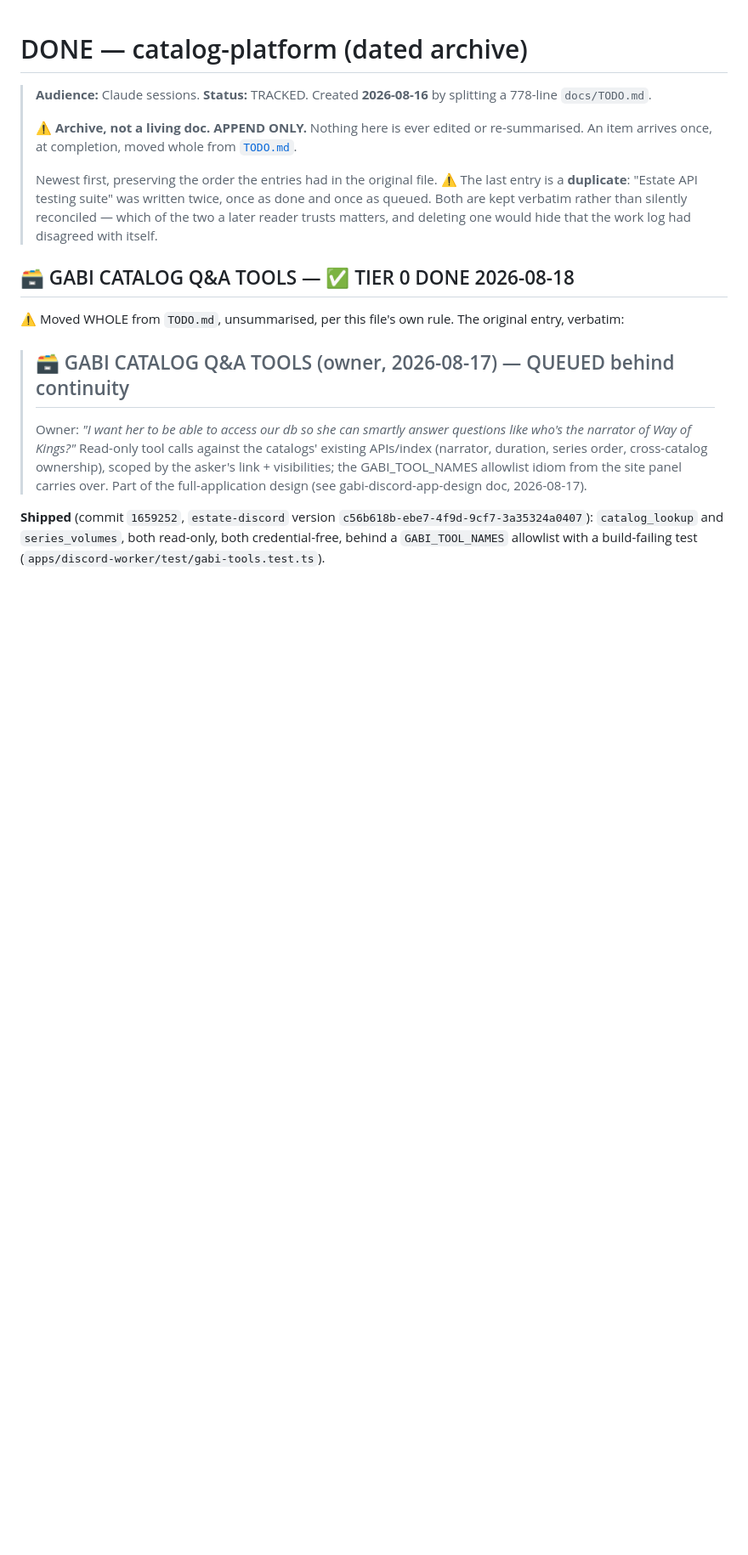
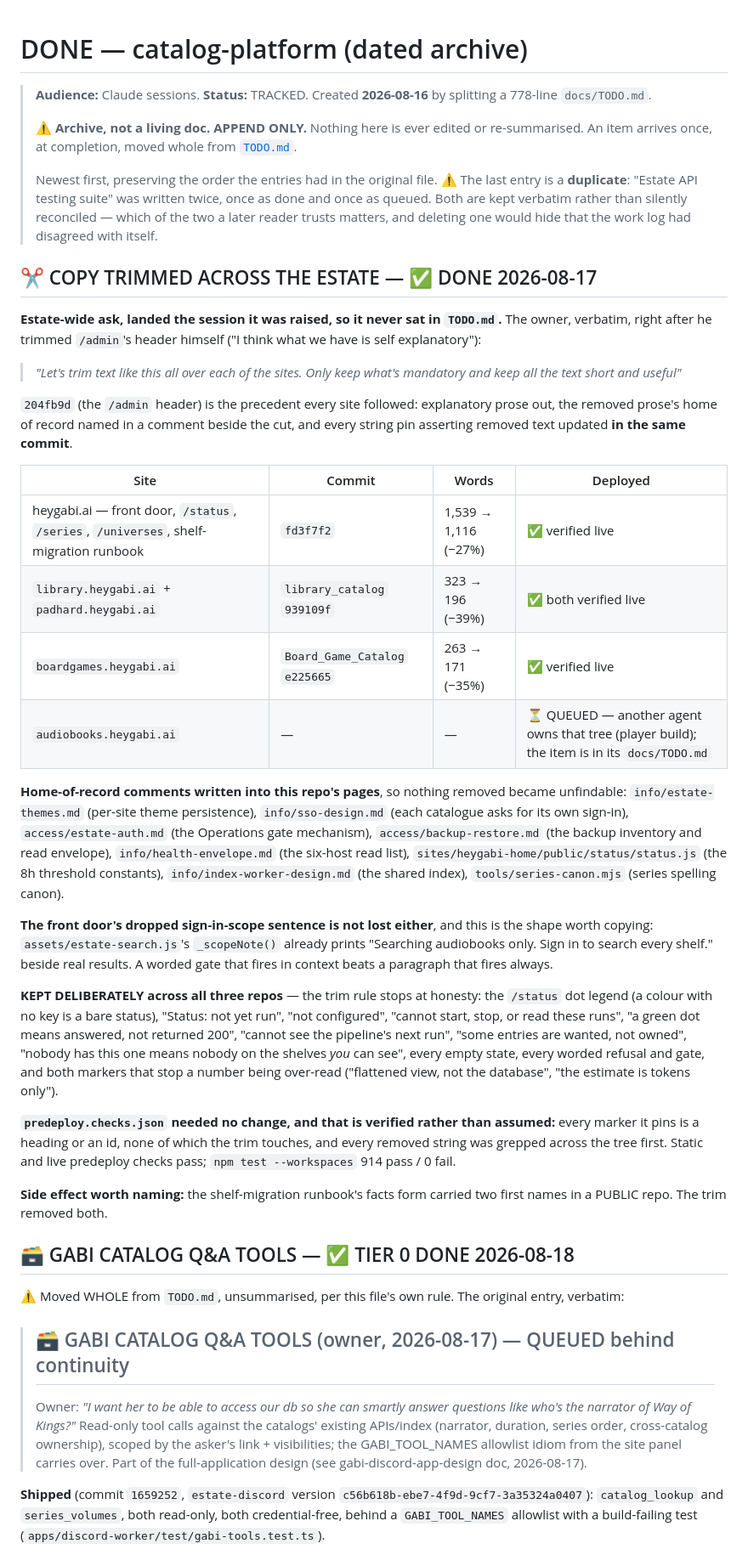
Before and after one commit to skymitch9/catalog-platform, a Markdown page: docs/DONE.md, the part around the change. Shown at 85% size. Drawn GitHub-style; blank space fills up the shorter version.

Commit message:
docs: DONE — the estate-wide copy trim, with what was NOT trimmed and why
Owner order 2026-08-17: "Let's trim text like this all over each of the sites.
Only keep what's mandatory and keep all the text short and useful."

One entry covering all four sites: three trimmed and deployed (heygabi.ai,
library + padhard, boardgames) and audiobooks queued in its own TODO because
another agent owns that tree. Records the home-of-record comment for every
piece of prose removed from this repo's pages, and the KEPT list - the dot
legend, the not-yet-run and not-configured states, the cannot-see and
cannot-start limits, the wanted-not-owned and nobody-you-can-see sentences -
because the next trim pass needs to know where the rule stops.

Also names the shape worth copying: the front door's dropped sign-in-scope
sentence is not lost, because estate-search.js's _scopeNote() already prints it
beside real results. A worded gate that fires in context beats a paragraph that
fires always.

Co-Authored-By: Claude Fable 5 <noreply@anthropic.com>
Claude-Session: https://claude.ai/code/session_01Y3ds6RJnRbqhF15Xc9ADuu

```diff
--- a/docs/DONE.md
+++ b/docs/DONE.md
@@ -12,6 +12,59 @@
 > twice, once as done and once as queued. Both are kept verbatim rather than
 > silently reconciled — which of the two a later reader trusts matters, and
 > deleting one would hide that the work log had disagreed with itself.
+
+## ✂️ COPY TRIMMED ACROSS THE ESTATE — ✅ DONE 2026-08-17
+
+**Estate-wide ask, landed the session it was raised, so it never sat in
+`TODO.md`.** The owner, verbatim, right after he trimmed `/admin`'s header
+himself ("I think what we have is self explanatory"):
+
+> *"Let's trim text like this all over each of the sites. Only keep what's
+> mandatory and keep all the text short and useful"*
+
+`204fb9d` (the `/admin` header) is the precedent every site followed: explanatory
+prose out, the removed prose's home of record named in a comment beside the cut,
+and every string pin asserting removed text updated **in the same commit**.
+
+| Site | Commit | Words | Deployed |
+|---|---|---|---|
+| heygabi.ai — front door, `/status`, `/series`, `/universes`, shelf-migration runbook | `fd3f7f2` | 1,539 → 1,116 (−27%) | ✅ verified live |
+| `library.heygabi.ai` + `padhard.heygabi.ai` | `library_catalog` `939109f` | 323 → 196 (−39%) | ✅ both verified live |
+| `boardgames.heygabi.ai` | `Board_Game_Catalog` `e225665` | 263 → 171 (−35%) | ✅ verified live |
+| `audiobooks.heygabi.ai` | — | — | ⏳ QUEUED — another agent owns that tree (player build); the item is in its `docs/TODO.md` |
+
+**Home-of-record comments written into this repo's pages**, so nothing removed
+became unfindable: `info/estate-themes.md` (per-site theme persistence),
+`info/sso-design.md` (each catalogue asks for its own sign-in),
+`access/estate-auth.md` (the Operations gate mechanism),
+`access/backup-restore.md` (the backup inventory and read envelope),
+`info/health-envelope.md` (the six-host read list),
+`sites/heygabi-home/public/status/status.js` (the 8h threshold constants),
+`info/index-worker-design.md` (the shared index), `tools/series-canon.mjs`
+(series spelling canon).
+
+**The front door's dropped sign-in-scope sentence is not lost either**, and this
+is the shape worth copying: `assets/estate-search.js`'s `_scopeNote()` already
+prints "Searching audiobooks only. Sign in to search every shelf." beside real
+results. A worded gate that fires in context beats a paragraph that fires
+always.
+
+**KEPT DELIBERATELY across all three repos** — the trim rule stops at honesty:
+the `/status` dot legend (a colour with no key is a bare status), "Status: not
+yet run", "not configured", "cannot start, stop, or read these runs", "a green
+dot means answered, not returned 200", "cannot see the pipeline's next run",
+"some entries are wanted, not owned", "nobody has this one means nobody on the
+shelves *you* can see", every empty state, every worded refusal and gate, and
+both markers that stop a number being over-read ("flattened view, not the
+database", "the estimate is tokens only").
+
+**`predeploy.checks.json` needed no change, and that is verified rather than
+assumed:** every marker it pins is a heading or an id, none of which the trim
+touches, and every removed string was grepped across the tree first. Static and
+live predeploy checks pass; `npm test --workspaces` 914 pass / 0 fail.
+
+**Side effect worth naming:** the shelf-migration runbook's facts form carried
+two first names in a PUBLIC repo. The trim removed both.
 
 ## 🗃️ GABI CATALOG Q&A TOOLS — ✅ TIER 0 DONE 2026-08-18
 
```
